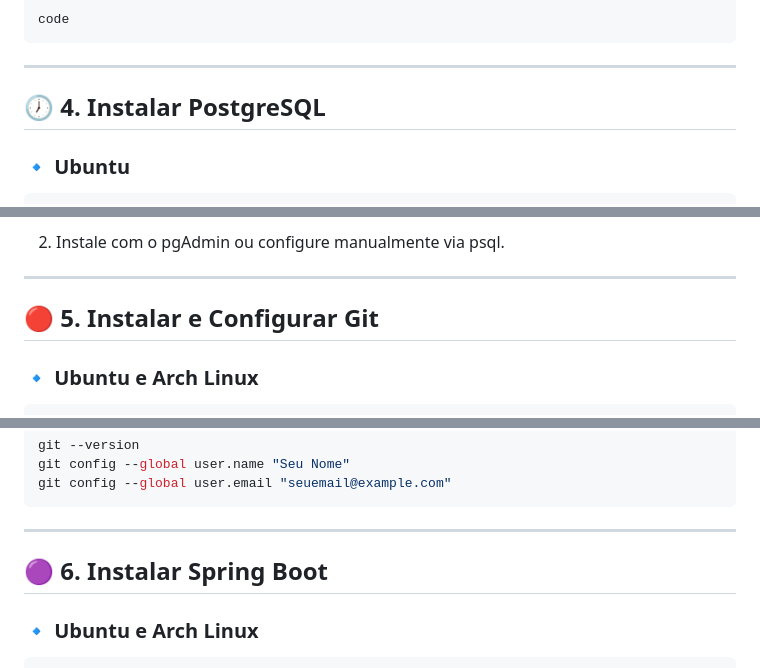
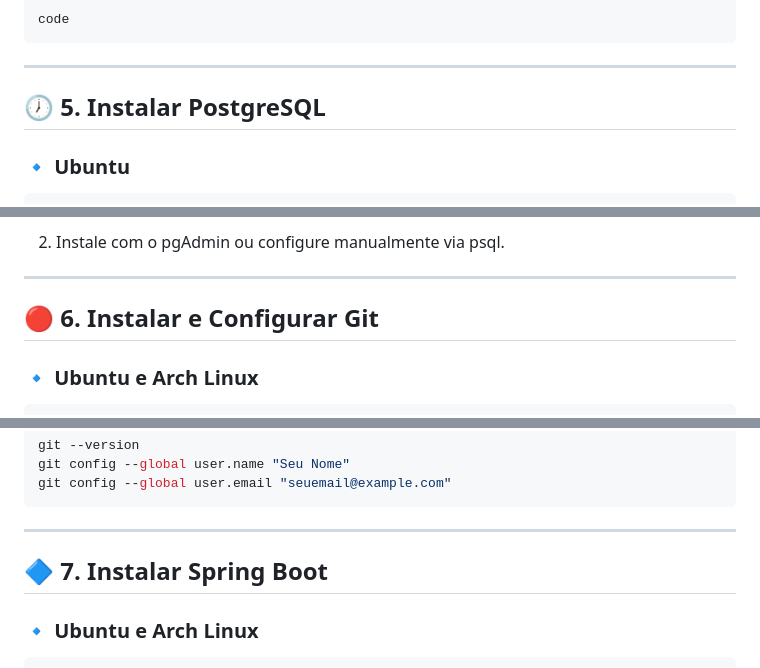
Before and after one commit to felipebehling/TucasDesk, a Markdown page: README.md, 3 parts joined by grey strips. Rendered like a GitHub page.

````diff
--- a/README.md
+++ b/README.md
@@ -95,7 +111,7 @@ code
 
 ---
 
-## 🕖 4. Instalar PostgreSQL
+## 🕖 5. Instalar PostgreSQL
 
 ### 🔹 Ubuntu
 ```sh
@@ -120,7 +136,7 @@ sudo systemctl start postgresql
 
 ---
 
-## 🔴 5. Instalar e Configurar Git
+## 🔴 6. Instalar e Configurar Git
 
 ### 🔹 Ubuntu e Arch Linux
 ```sh
@@ -143,7 +159,7 @@ git config --global user.email "seuemail@example.com"
 
 ---
 
-## 🟣 6. Instalar Spring Boot
+## 🔷 7. Instalar Spring Boot
 
 ### 🔹 Ubuntu e Arch Linux
 ```sh
````
Also changed, not shown: other parts of README.md (+42 -3 lines).
